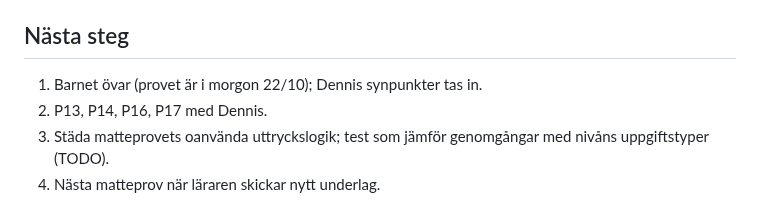
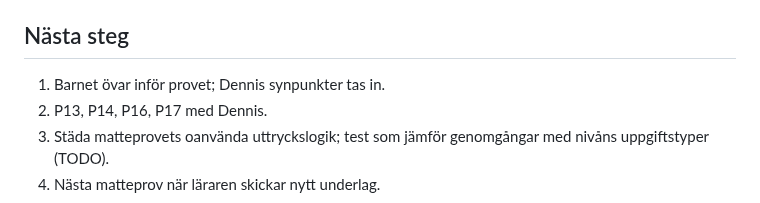
Before and after one commit to Byggbiten/multiplay2, a Markdown page: logg/2026-10-21.md, the part around the change. Rendered like a GitHub page.

Commit message:
Logg: utan datum för provet
Co-Authored-By: Claude Opus 5.5 <noreply@anthropic.com>

```diff
--- a/logg/2026-10-21.md
+++ b/logg/2026-10-21.md
@@ -98,7 +98,7 @@ skriver sin överlämning), minnet.
 
 ## Nästa steg
 
-1. Barnet övar (provet är i morgon 22/10); Dennis synpunkter tas in.
+1. Barnet övar inför provet; Dennis synpunkter tas in.
 2. P13, P14, P16, P17 med Dennis.
 3. Städa matteprovets oanvända uttryckslogik; test som jämför genomgångar med nivåns uppgiftstyper (TODO).
 4. Nästa matteprov när läraren skickar nytt underlag.
```
